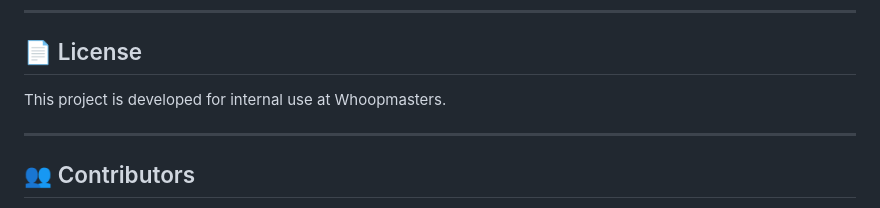
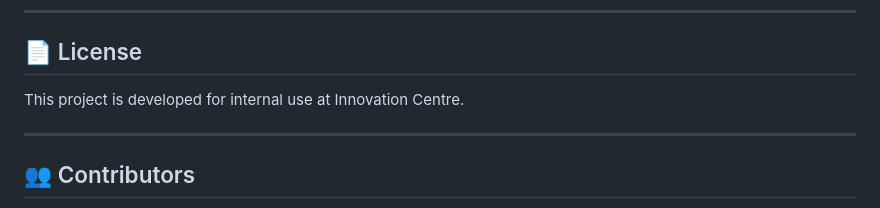
Before and after one commit to Nan-x3/ICFaceAttendance, a Markdown page: README.md, the part around the change. GitHub-like rendering.

```diff
--- a/README.md
+++ b/README.md
@@ -397,7 +397,7 @@ Or automate with a cron job:
 
 ## 📄 License
 
-This project is developed for internal use at Whoopmasters.
+This project is developed for internal use at Innovation Centre.
 
 ---
 
```
